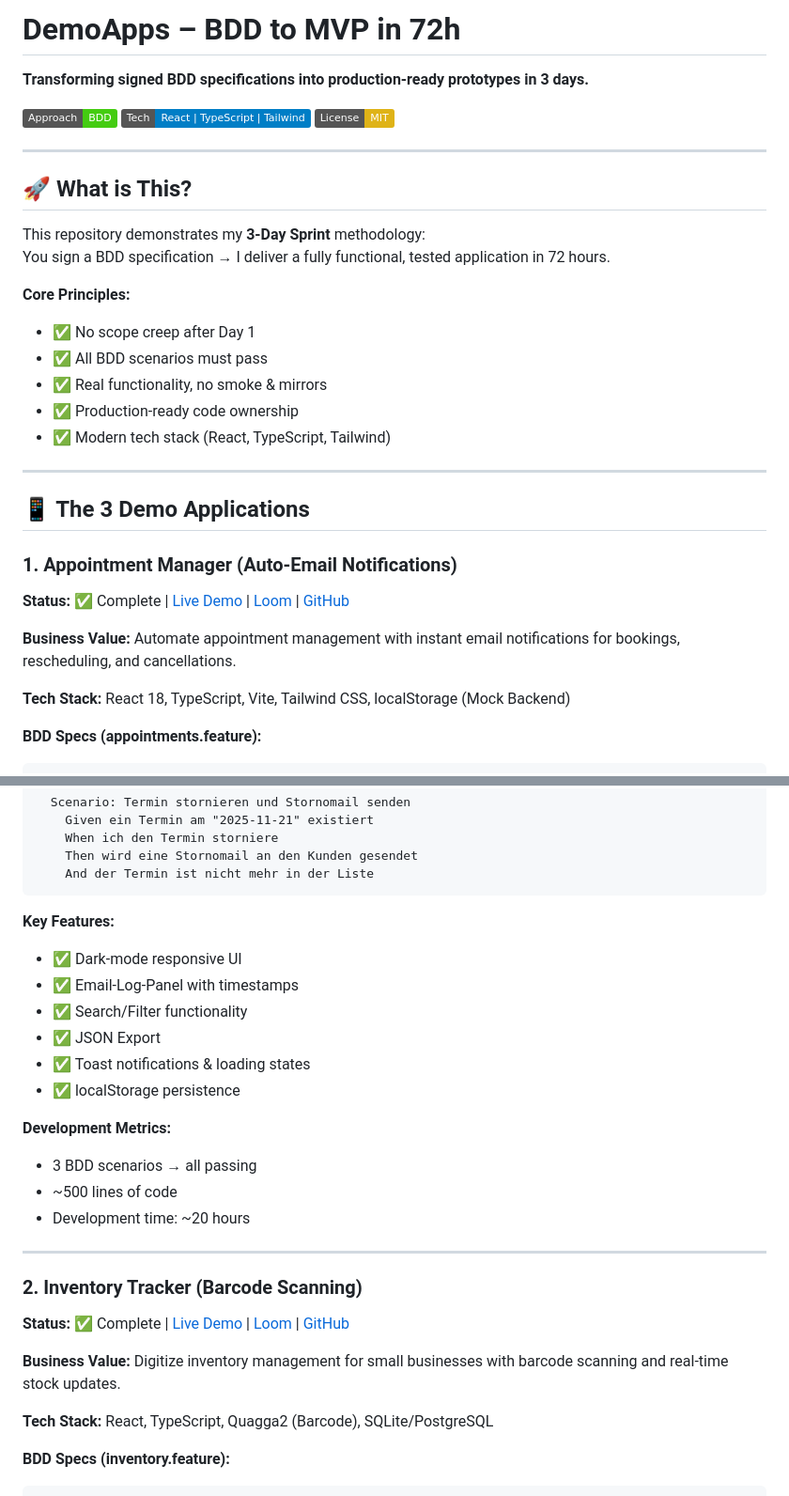
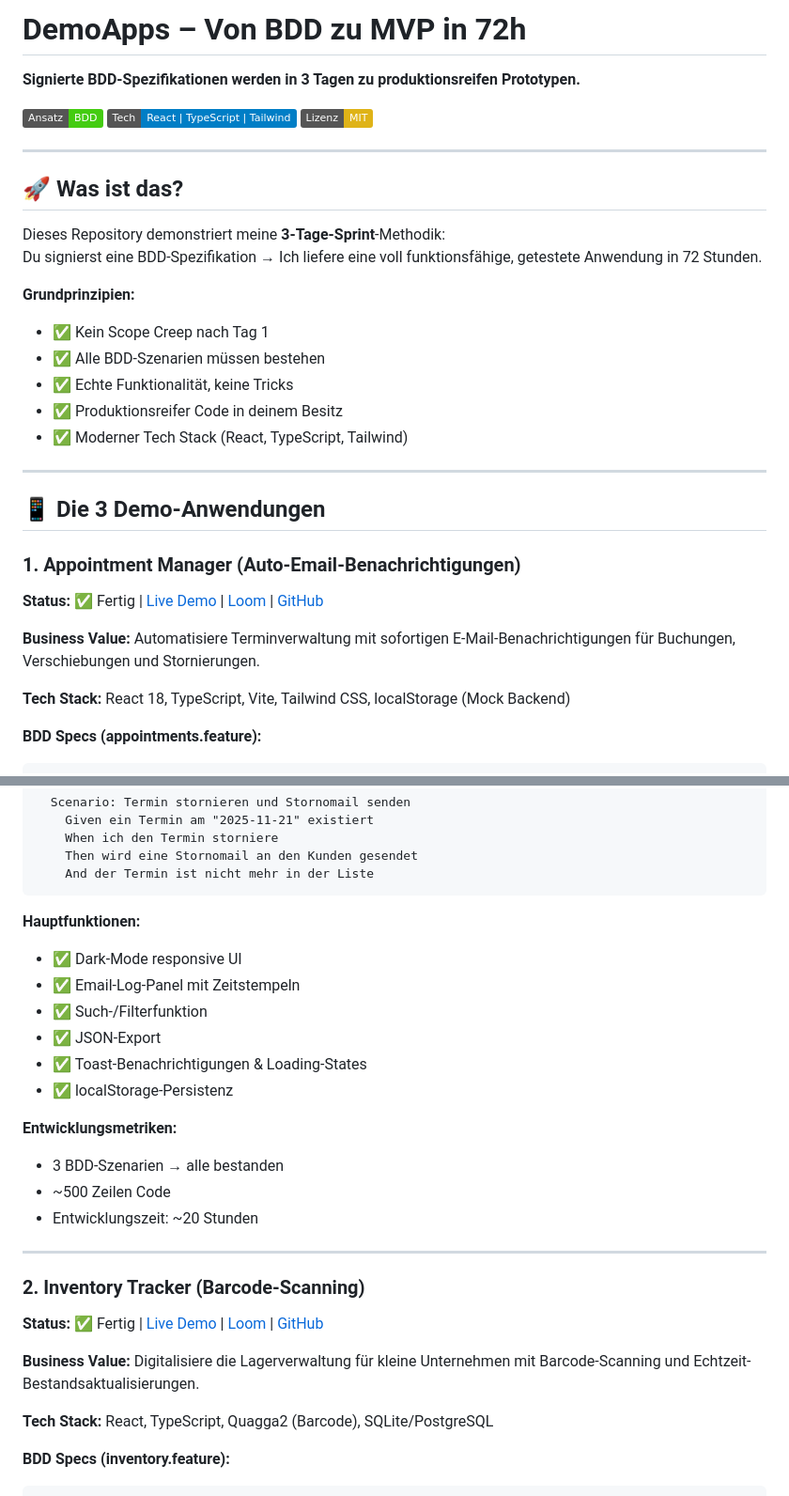
Before and after one commit to kubimtk/DemoApps, a Markdown page: README.md, 2 parts joined by grey strips. Shown at 94% size. Drawn GitHub-style; badges without logos.

````diff
--- a/README.md
+++ b/README.md
@@ -1,34 +1,34 @@
-# DemoApps – BDD to MVP in 72h
+# DemoApps – Von BDD zu MVP in 72h
 
-**Transforming signed BDD specifications into production-ready prototypes in 3 days.**
+**Signierte BDD-Spezifikationen werden in 3 Tagen zu produktionsreifen Prototypen.**
 
-[![BDD](https://img.shields.io/badge/Approach-BDD-brightgreen)](https://cucumber.io/docs/bdd/)
+[![BDD](https://img.shields.io/badge/Ansatz-BDD-brightgreen)](https://cucumber.io/docs/bdd/)
 [![Tech Stack](https://img.shields.io/badge/Tech-React%20|%20TypeScript%20|%20Tailwind-blue)](https://react.dev/)
-[![License](https://img.shields.io/badge/License-MIT-yellow)](LICENSE)
+[![License](https://img.shields.io/badge/Lizenz-MIT-yellow)](LICENSE)
 
 ---
 
-## 🚀 What is This?
+## 🚀 Was ist das?
 
-This repository demonstrates my **3-Day Sprint** methodology:
-You sign a BDD specification → I deliver a fully functional, tested application in 72 hours.
+Dieses Repository demonstriert meine **3-Tage-Sprint**-Methodik:
+Du signierst eine BDD-Spezifikation → Ich liefere eine voll funktionsfähige, getestete Anwendung in 72 Stunden.
 
-**Core Principles:**
-- ✅ No scope creep after Day 1
-- ✅ All BDD scenarios must pass
-- ✅ Real functionality, no smoke & mirrors
-- ✅ Production-ready code ownership
-- ✅ Modern tech stack (React, TypeScript, Tailwind)
+**Grundprinzipien:**
+- ✅ Kein Scope Creep nach Tag 1
+- ✅ Alle BDD-Szenarien müssen bestehen
+- ✅ Echte Funktionalität, keine Tricks
+- ✅ Produktionsreifer Code in deinem Besitz
+- ✅ Moderner Tech Stack (React, TypeScript, Tailwind)
 
 ---
 
-## 📱 The 3 Demo Applications
+## 📱 Die 3 Demo-Anwendungen
 
-### 1. Appointment Manager (Auto-Email Notifications)
+### 1. Appointment Manager (Auto-Email-Benachrichtigungen)
 
-**Status:** ✅ Complete | [Live Demo](https://appointment-manager-zeta.vercel.app) | [Loom](https://www.loom.com/share/abd30dc17b8741beade3f5c6cec91f43) | [GitHub](./appointment-manager/)
+**Status:** ✅ Fertig | [Live Demo](https://appointment-manager-zeta.vercel.app) | [Loom](https://www.loom.com/share/abd30dc17b8741beade3f5c6cec91f43) | [GitHub](./appointment-manager/)
 
-**Business Value:** Automate appointment management with instant email notifications for bookings, rescheduling, and cancellations.
+**Business Value:** Automatisiere Terminverwaltung mit sofortigen E-Mail-Benachrichtigungen für Buchungen, Verschiebungen und Stornierungen.
 
 **Tech Stack:** React 18, TypeScript, Vite, Tailwind CSS, localStorage (Mock Backend)
 
@@ -56,26 +56,26 @@ Feature: Termin-Management mit Auto-Email
     And der Termin ist nicht mehr in der Liste
 ```
 
-**Key Features:**
-- ✅ Dark-mode responsive UI
-- ✅ Email-Log-Panel with timestamps
-- ✅ Search/Filter functionality
-- ✅ JSON Export
-- ✅ Toast notifications & loading states
-- ✅ localStorage persistence
+**Hauptfunktionen:**
+- ✅ Dark-Mode responsive UI
+- ✅ Email-Log-Panel mit Zeitstempeln
+- ✅ Such-/Filterfunktion
+- ✅ JSON-Export
+- ✅ Toast-Benachrichtigungen & Loading-States
+- ✅ localStorage-Persistenz
 
-**Development Metrics:**
-- 3 BDD scenarios → all passing
-- ~500 lines of code
-- Development time: ~20 hours
+**Entwicklungsmetriken:**
+- 3 BDD-Szenarien → alle bestanden
+- ~500 Zeilen Code
+- Entwicklungszeit: ~20 Stunden
 
 ---
 
-### 2. Inventory Tracker (Barcode Scanning)
+### 2. Inventory Tracker (Barcode-Scanning)
 
-**Status:** ✅ Complete | [Live Demo](https://inventory-eight-ruby.vercel.app) | [Loom](https://www.loom.com/share/cb02808e47fc4c3fadb363d064ea7f1f) | [GitHub](https://github.com/kubimtk/DemoApps/tree/main/inventory)
+**Status:** ✅ Fertig | [Live Demo](https://inventory-eight-ruby.vercel.app) | [Loom](https://www.loom.com/share/cb02808e47fc4c3fadb363d064ea7f1f) | [GitHub](https://github.com/kubimtk/DemoApps/tree/main/inventory)
 
-**Business Value:** Digitize inventory management for small businesses with barcode scanning and real-time stock updates.
+**Business Value:** Digitalisiere die Lagerverwaltung für kleine Unternehmen mit Barcode-Scanning und Echtzeit-Bestandsaktualisierungen.
 
 **Tech Stack:** React, TypeScript, Quagga2 (Barcode), SQLite/PostgreSQL
 
````
Also changed, not shown: other parts of README.md (+26 -26 lines).
